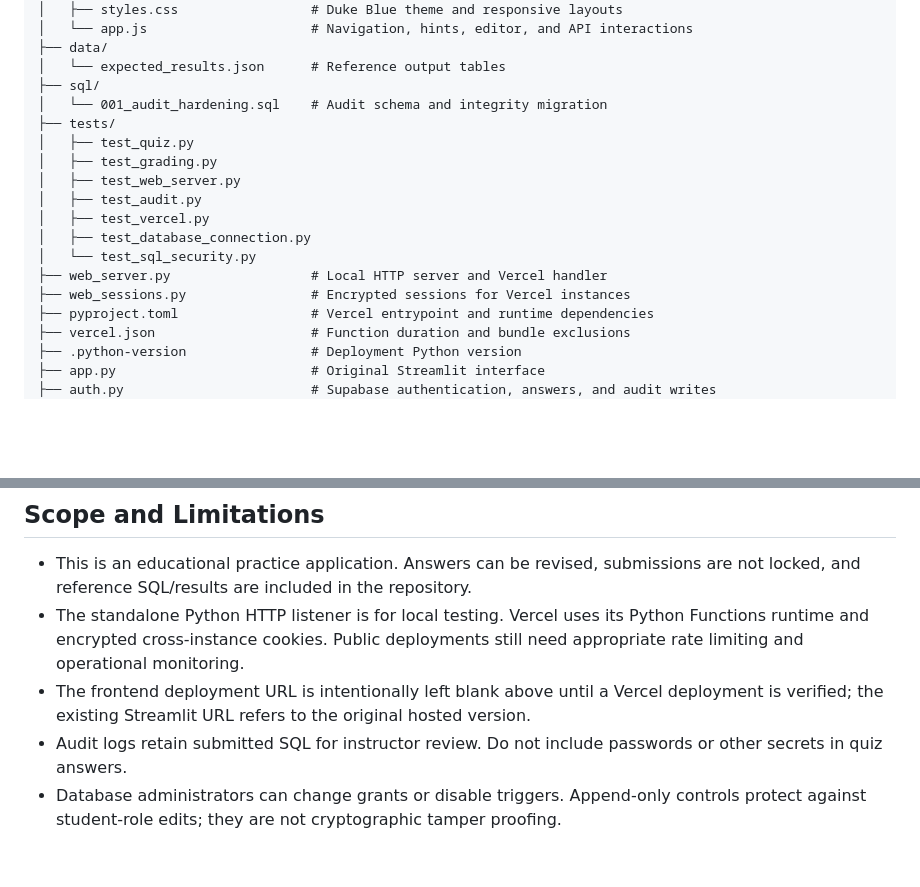
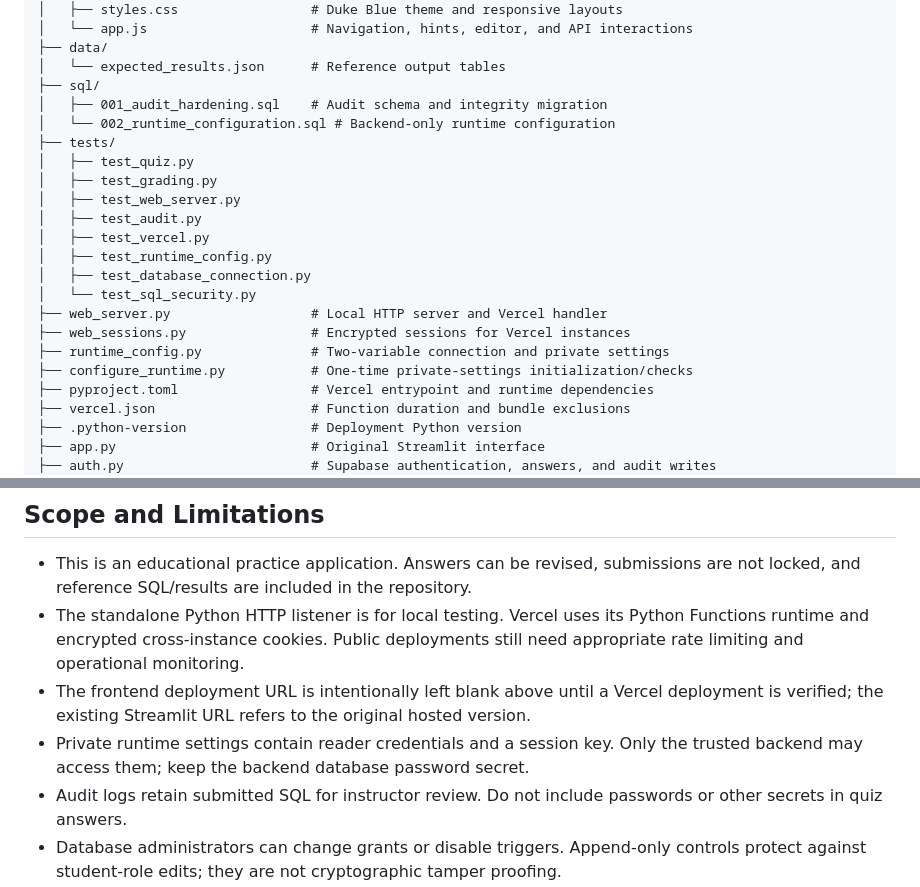
Before and after one commit to yihanc09/IDS706-SQL-Quiz, a Markdown page: README.md, 2 parts joined by grey strips. Rendered like a GitHub page; blank space fills up the shorter version.

```diff
--- a/README.md
+++ b/README.md
@@ -360,17 +369,21 @@ IDS706-SQL-Quiz/
 ├── data/
 │   └── expected_results.json      # Reference output tables
 ├── sql/
-│   └── 001_audit_hardening.sql    # Audit schema and integrity migration
+│   ├── 001_audit_hardening.sql    # Audit schema and integrity migration
+│   └── 002_runtime_configuration.sql # Backend-only runtime configuration
 ├── tests/
 │   ├── test_quiz.py
 │   ├── test_grading.py
 │   ├── test_web_server.py
 │   ├── test_audit.py
 │   ├── test_vercel.py
+│   ├── test_runtime_config.py
 │   ├── test_database_connection.py
 │   └── test_sql_security.py
 ├── web_server.py                  # Local HTTP server and Vercel handler
 ├── web_sessions.py                # Encrypted sessions for Vercel instances
+├── runtime_config.py              # Two-variable connection and private settings
+├── configure_runtime.py           # One-time private-settings initialization/checks
 ├── pyproject.toml                 # Vercel entrypoint and runtime dependencies
 ├── vercel.json                    # Function duration and bundle exclusions
 ├── .python-version                # Deployment Python version
@@ -392,5 +405,6 @@ IDS706-SQL-Quiz/
 - This is an educational practice application. Answers can be revised, submissions are not locked, and reference SQL/results are included in the repository.
 - The standalone Python HTTP listener is for local testing. Vercel uses its Python Functions runtime and encrypted cross-instance cookies. Public deployments still need appropriate rate limiting and operational monitoring.
 - The frontend deployment URL is intentionally left blank above until a Vercel deployment is verified; the existing Streamlit URL refers to the original hosted version.
+- Private runtime settings contain reader credentials and a session key. Only the trusted backend may access them; keep the backend database password secret.
 - Audit logs retain submitted SQL for instructor review. Do not include passwords or other secrets in quiz answers.
 - Database administrators can change grants or disable triggers. Append-only controls protect against student-role edits; they are not cryptographic tamper proofing.
```
Also changed, not shown: other parts of README.md (+39 -30 lines).
